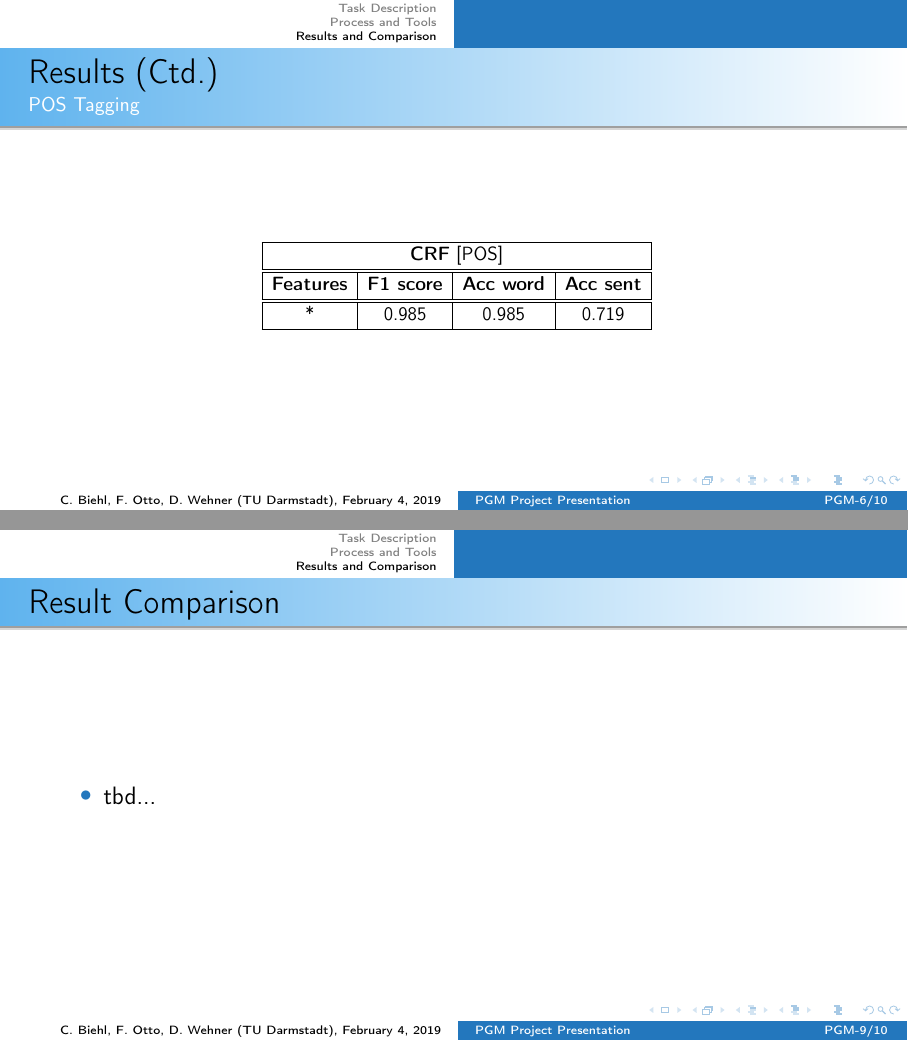
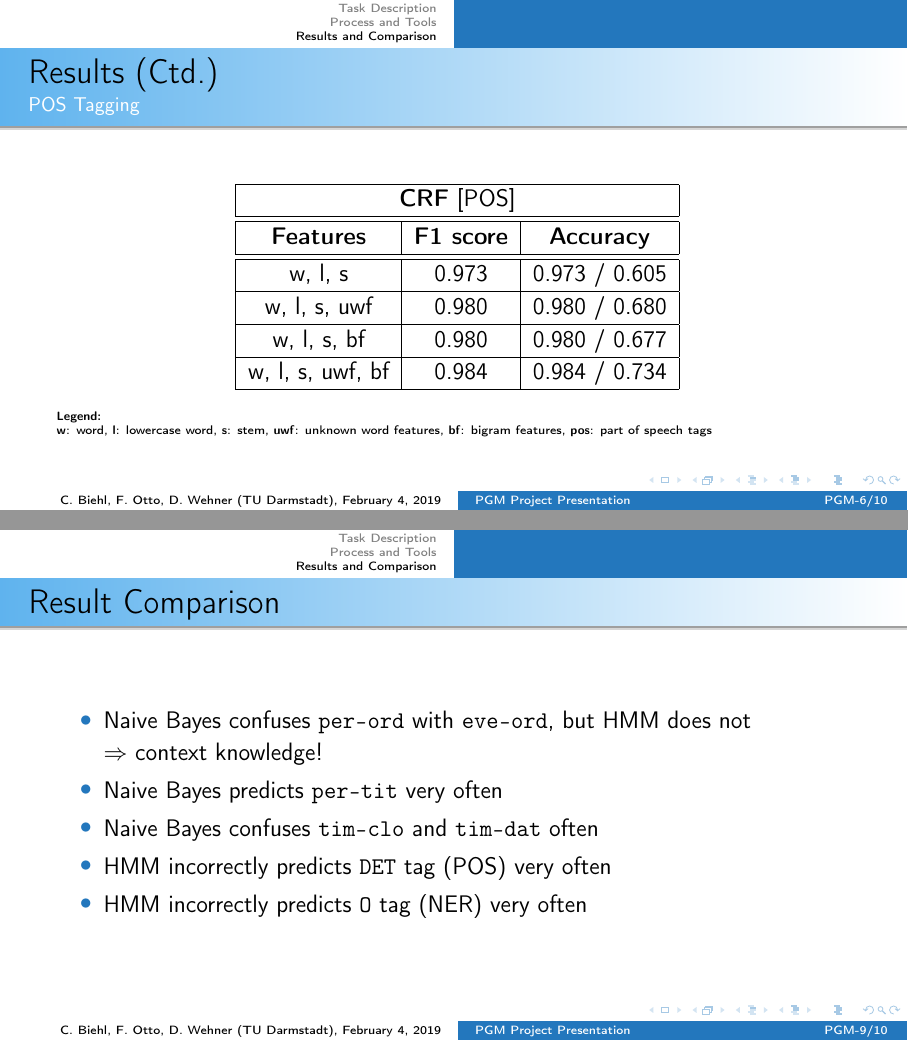
Before and after one commit to ottofabian/PGM_Project, LaTeX slides (presentation/pgm_presentation.tex): pages 6 and 9 of 10, joined at a grey line. Compiled offline with pdfLaTeX.

Commit message:
presentation

```diff
--- a/presentation/pgm_presentation.tex
+++ b/presentation/pgm_presentation.tex
@@ -78,9 +81,13 @@
 				\\ \hline\hline
-				\textbf{Features}		&	\textbf{F1 score}		& 	\textbf{Acc word}	& 	\textbf{Acc sent}
+				\textbf{Features}		&	\textbf{F1 score}		& 	\textbf{Accuracy}
 				\\ \hline\hline
-				w, l, s 				& 						& 						&
+				w, l, s 				& 	0.927				& 	0.927 / 0.240
 				\\ \hline
-				*					&						&						&
+				w, l, s, uwf				&	0.928				&	0.928 / 0.241
+				\\ \hline
+				w, l, s, bf 				& 	0.957 				&	0.957 / 0.467
+				\\ \hline
+				w, l, s, uwf, bf			& 	0.949 				& 	0.949 / 0.369
 				\\ \hline
 			\end{tabular}}
 		\end{table}
@@ -93,7 +100,9 @@
 				\\ \hline\hline
-				\textbf{Features}		&	\textbf{F1 score}		& 	\textbf{Acc word}	& 	\textbf{Acc sent}
+				\textbf{Features}		&	\textbf{F1 score}		& 	\textbf{Accuracy}
 				\\ \hline\hline
 			\end{tabular}}
 		\end{table}
 	}
 	\tiny \textbf{Legend:} \\
+	\textbf{w}: word, \textbf{l}: lowercase word, \textbf{s}: stem, \textbf{uwf}: unknown word features,
+	\textbf{bf}: bigram features, \textbf{pos}: part of speech tags
@@ -106,17 +112,26 @@
 % Results (Ctd.)
 \begin{frame}{Results (Ctd.)}{POS Tagging}
 	\begin{table}[h]
-		\scalebox{0.8}{
-		\begin{tabular}{| c | c | c | c |}
+		\scalebox{1.0}{
+		\begin{tabular}{| c | c | c |}
 			\hline
-			\multicolumn{4}{| c |}{\textbf{CRF} [POS]}
+			\multicolumn{3}{| c |}{\textbf{CRF} [POS]}
 			\\ \hline\hline
-			\textbf{Features}		&	\textbf{F1 score}		& 	\textbf{Acc word}	& 	\textbf{Acc sent}
+			\textbf{Features}		&	\textbf{F1 score}		& 	\textbf{Accuracy}
 			\\ \hline\hline
-			* 					& 	0.985 				& 	0.985				& 	0.719
+			w, l, s 				& 	0.973				& 	0.973 / 0.605
+			\\ \hline
+			w, l, s, uwf				&	0.980				&	0.980 / 0.680
+			\\ \hline
+			w, l, s, bf 				& 	0.980 				&	0.980 / 0.677
+			\\ \hline
+			w, l, s, uwf, bf			& 	0.984 				& 	0.984 / 0.734
 			\\ \hline
 		\end{tabular}}
 	\end{table}
+	\tiny \textbf{Legend:} \\
+	\textbf{w}: word, \textbf{l}: lowercase word, \textbf{s}: stem, \textbf{uwf}: unknown word features,
+	\textbf{bf}: bigram features, \textbf{pos}: part of speech tags
 \end{frame}
 
 
@@ -131,3 +146,3 @@
 				\\ \hline\hline
-				\textbf{Features}		&	\textbf{F1 score}		& 	\textbf{Acc word}	& 	\textbf{Acc sent}
+				\textbf{Features}		&	\textbf{F1 score}		& 	\textbf{Accuracy}
 				\\ \hline\hline
@@ -144,9 +165,12 @@
 				\\ \hline\hline
-				\textbf{Features}		&	\textbf{F1 score}		& 	\textbf{Acc word}	& 	\textbf{Acc sent}
+				\textbf{Features}		&	\textbf{F1 score}		& 	\textbf{Accuracy}
 				\\ \hline\hline
 			\end{tabular}}
 		\end{table}
 	}
+	\tiny \textbf{Legend:} \\
+	\textbf{w}: word, \textbf{l}: lowercase word, \textbf{s}: stem, \textbf{uwf}: unknown word features,
+	\textbf{bf}: bigram features, \textbf{pos}: part of speech tags
 \end{frame}
 
 
@@ -162,13 +186,21 @@
 			\\ \hline\hline
 		\end{tabular}}
 	\end{table}
+	\tiny \textbf{Legend:} \\
+	\textbf{w}: word, \textbf{l}: lowercase word, \textbf{s}: stem, \textbf{uwf}: unknown word features,
+	\textbf{bf}: bigram features, \textbf{pos}: part of speech tags
 \end{frame}
 
 
 % Comparison
 \begin{frame}{Result Comparison}{}
 	\begin{itemize}
-		\item tbd...
+		\item Naive Bayes confuses \texttt{per-ord} with \texttt{eve-ord}, but HMM does not \\
+			$\Rightarrow$ context knowledge!
+		\item Naive Bayes predicts \texttt{per-tit} very often
+		\item Naive Bayes confuses \texttt{tim-clo} and \texttt{tim-dat} often
+		\item HMM incorrectly predicts \texttt{DET} tag (POS) very often
+		\item HMM incorrectly predicts \texttt{O} tag (NER) very often
 	\end{itemize}
 \end{frame}
 
```
Also changed, not shown: presentation/pgm_presentation.tex (42 more changed lines), 6 other files.
